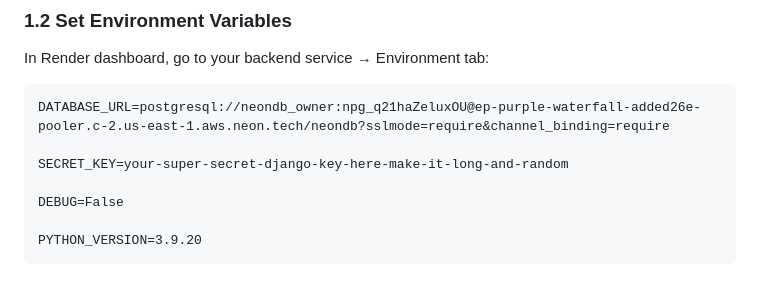
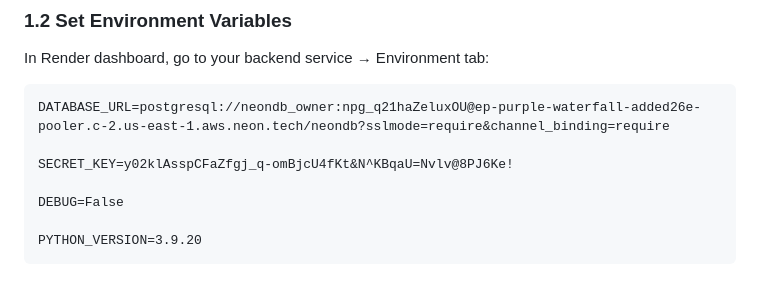
Before and after one commit to hijbullahx/IUBAT_SmartLibrary, a Markdown page: RENDER_DEPLOYMENT_GUIDE.md, the part around the change. Rendered like a GitHub page.

````diff
--- a/RENDER_DEPLOYMENT_GUIDE.md
+++ b/RENDER_DEPLOYMENT_GUIDE.md
@@ -26,7 +26,7 @@ In Render dashboard, go to your backend service → Environment tab:
 ```
 DATABASE_URL=postgresql://neondb_owner:npg_q21haZeluxOU@ep-purple-waterfall-added26e-pooler.c-2.us-east-1.aws.neon.tech/neondb?sslmode=require&channel_binding=require
 
-SECRET_KEY=your-super-secret-django-key-here-make-it-long-and-random
+SECRET_KEY=y02klAsspCFaZfgj_q-omBjcU4fKt&N^KBqaU=Nvlv@8PJ6Ke!
 
 DEBUG=False
 
````
Also changed, not shown: DEPLOYMENT_SUMMARY.md (added, +58 -0 lines).
